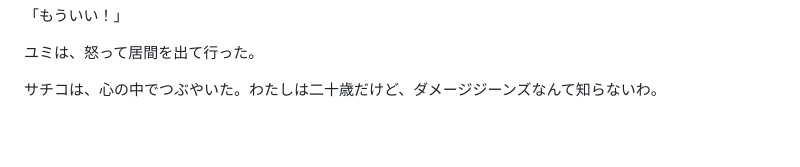
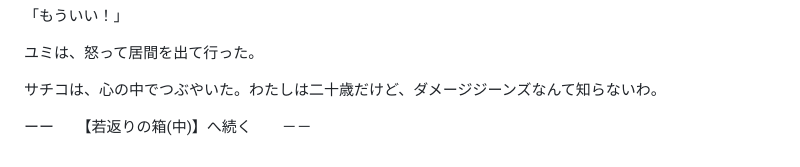
Before and after one commit to hungrycyano/maaiika-bunko, a Markdown page: works/2026-10-14-wakagaeri-1.md, the part around the change. GitHub-like rendering; blank space fills up the shorter version.

Commit message:
2026-10-14-wakagaeri-1.md変更& -2.mdを追加

```diff
--- a/works/2026-10-14-wakagaeri-1.md
+++ b/works/2026-10-14-wakagaeri-1.md
@@ -150,3 +150,6 @@
 ユミは、怒って居間を出て行った。
 
 サチコは、心の中でつぶやいた。わたしは二十歳だけど、ダメージジーンズなんて知らないわ。
+
+
+ーー　　【若返りの箱(中)】へ続く　　－－
```
Also changed, not shown: works/2026-10-15-wakagaeri-2.md (added, +132 -0 lines).
